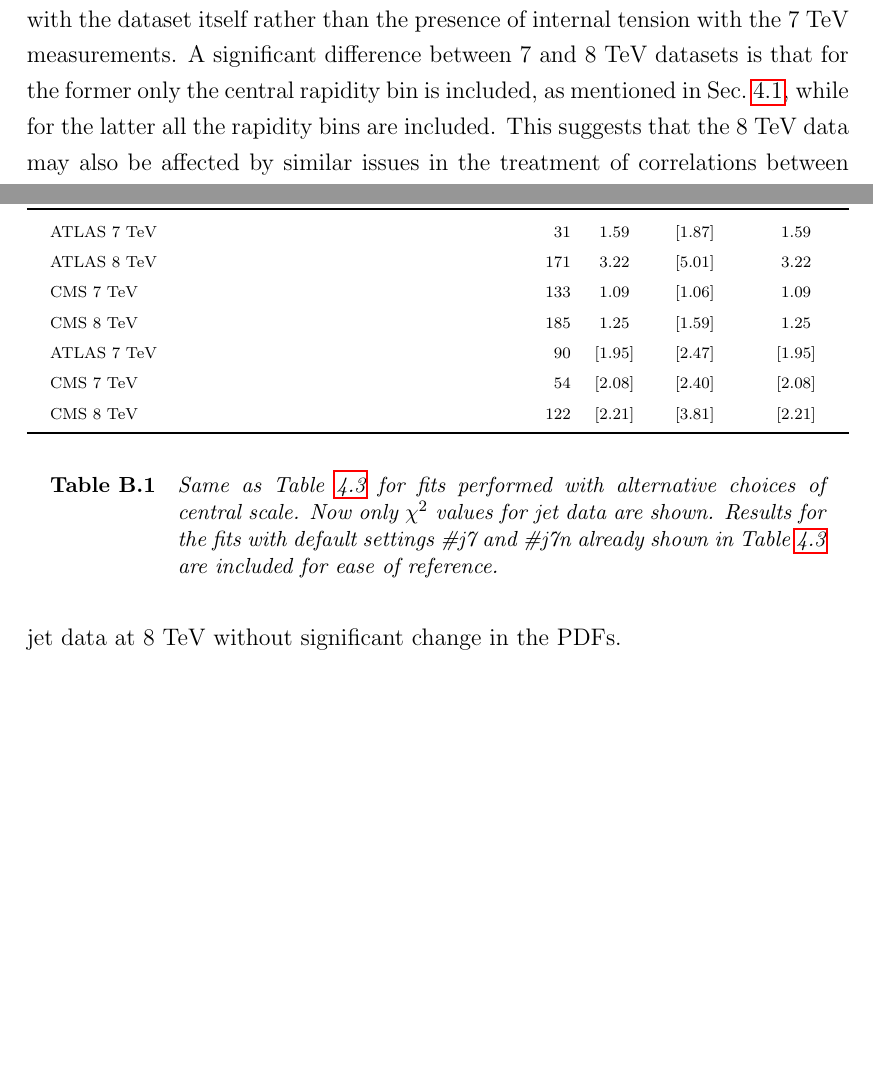
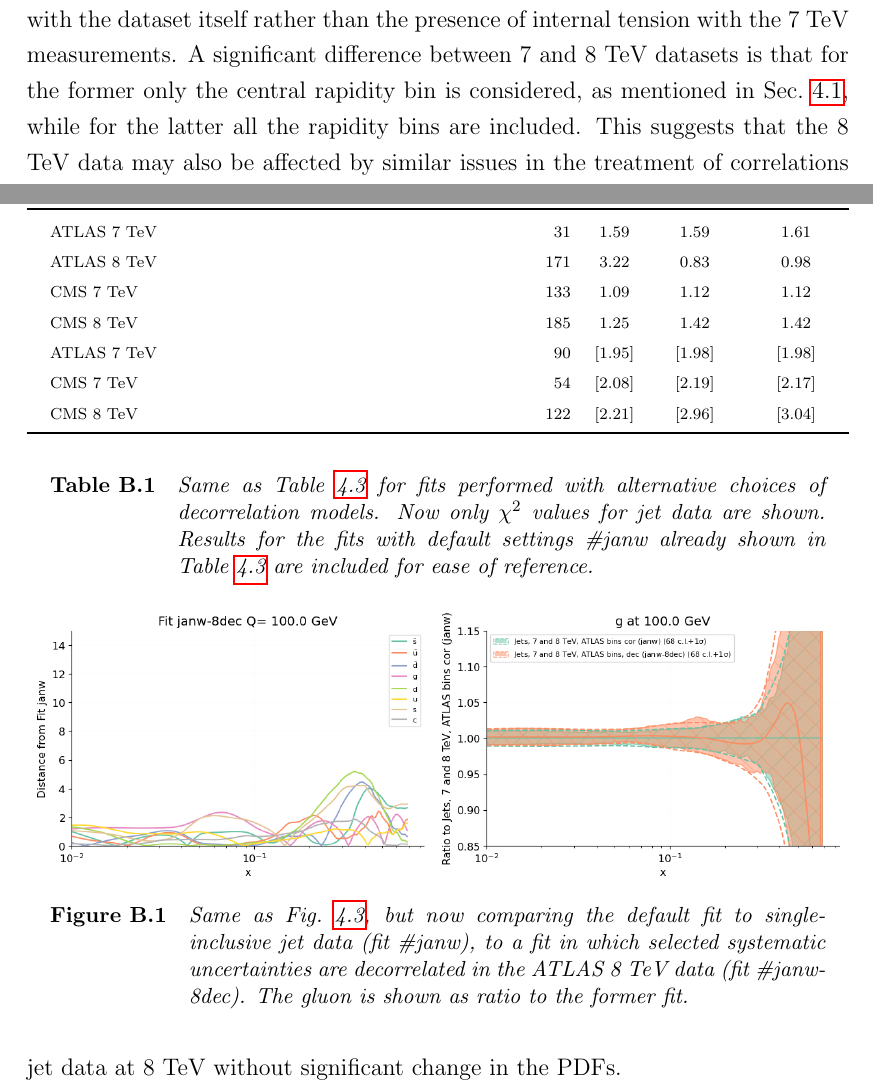
Before and after one commit to tgiani/PhD_thesis, a LaTeX thesis (main.tex, which reads appendix/jets.tex, chapter4/chapter4.tex, tables/chi2_suppl.tex): two parts of pages 72 and 134 of 167, joined at a grey line, cut so that both start at the same text, the shorter picture padded with empty space. Compiled offline with pdfLaTeX.

Commit message:
jets appendix

```diff
--- a/appendix/jets.tex
+++ b/appendix/jets.tex
@@ -33,10 +33,18 @@ significant change in the PDFs.
     \input{tables/chi2_suppl.tex}
     \vspace{0.3cm}
     \caption{Same as Table~\ref{tab:chi2s} for
-      fits performed with alternative choices of central
-      scale. Now only $\chi^2$ values
-      for jet data are shown. Results for the fits with default settings
-      \#j7 and \#j7n  already shown  in Table~\ref{tab:chi2s} are included
-      for ease of reference.}
+      fits performed with alternative choices of decorrelation models.
+      Now only $\chi^2$ values for jet data are shown. Results for the fits with default settings
+      \#janw already shown  in Table~\ref{tab:chi2s} are included for ease of reference.}
     \label{tab:chi2_suppl}
 \end{table}
+
+\begin{figure}[!t]
+    \centering
+    \includegraphics[scale=0.45]{distance_janw_janw-8dec}
+    \includegraphics[scale=0.45]{jet_model_8TeV}\\
+    \caption{Same as Fig.~\ref{fig:jet_data_total}, but now comparing
+      the default fit to single-inclusive jet data (fit \#janw), to a fit in which selected systematic uncertainties
+      are decorrelated in the ATLAS 8~TeV data (fit \#janw-8dec). The gluon is  shown as ratio to the former fit.}
+    \label{fig:jet_data_model_8TeV}
+\end{figure}
--- a/chapter4/chapter4.tex
+++ b/chapter4/chapter4.tex
@@ -379,7 +379,7 @@ We can asses the impact of different datasets considering fits with 7 TeV or 8 T
 respectively. From Table~\ref{tab:chi2s} we see how the unsatisfactory description of the 8 TeV ATLAS data persists even when
 no 7 TeV data are included in the analysis, suggesting a possible problem with the dataset itself rather than
 the presence of internal tension with the 7 TeV measurements.
-A significant difference between 7 and 8 TeV datasets is that for the former only the central rapidity bin is included,
+A significant difference between 7 and 8 TeV datasets is that for the former only the central rapidity bin is considered,
 as mentioned in Sec.~\ref{sec:jets_data}, while for the latter all the rapidity bins are included.
 This suggests that the 8 TeV data may also be affected by similar issues in the treatment of correlations
 between rapidity bins as those observed in the 7 TeV case in Refs.~\cite{Ball:2017nwa}. This problem is addressed
--- a/tables/chi2_suppl.tex
+++ b/tables/chi2_suppl.tex
@@ -2,13 +2,13 @@
     \toprule
      Dataset                    & $n_{\rm dat}$ & janw &    janw-8dec   &  janw-8pcor     \\
     \midrule
-     \ \ ATLAS 7 TeV            &         31  & 1.59 &  [1.87] &  1.59     \\
-     \ \ ATLAS 8 TeV            &        171  & 3.22 &  [5.01] &  3.22     \\
-     \ \ CMS   7 TeV            &        133  & 1.09 &  [1.06] &  1.09     \\
-     \ \ CMS   8 TeV            &        185  & 1.25 & [1.59] &  1.25     \\
-     \ \ ATLAS 7 TeV            &         90  & [1.95] & [2.47] & [1.95]    \\
-     \ \ CMS   7 TeV            &         54  & [2.08] & [2.40] & [2.08]    \\
-     \ \ CMS   8 TeV            &        122  & [2.21] & [3.81] & [2.21]    \\
+     \ \ ATLAS 7 TeV            &         31  & 1.59 &  1.59 &  1.61     \\
+     \ \ ATLAS 8 TeV            &        171  & 3.22 &  0.83 &  0.98     \\
+     \ \ CMS   7 TeV            &        133  & 1.09 &  1.12 &  1.12     \\
+     \ \ CMS   8 TeV            &        185  & 1.25 &  1.42 &  1.42     \\
+     \ \ ATLAS 7 TeV            &         90  & [1.95] & [1.98] & [1.98]    \\
+     \ \ CMS   7 TeV            &         54  & [2.08] & [2.19] & [2.17]    \\
+     \ \ CMS   8 TeV            &        122  & [2.21] & [2.96] & [3.04]    \\
     \bottomrule
 \end{tabularx}
     %-------------------------------------------------------------------------------
```
Also changed, not shown: chapter4/figs/distance_janw_janw-8dec.png (added), chapter4/figs/jet_model_8TeV.png (added).
